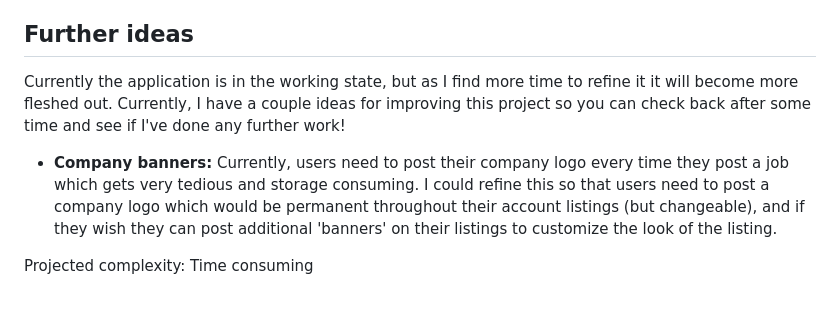
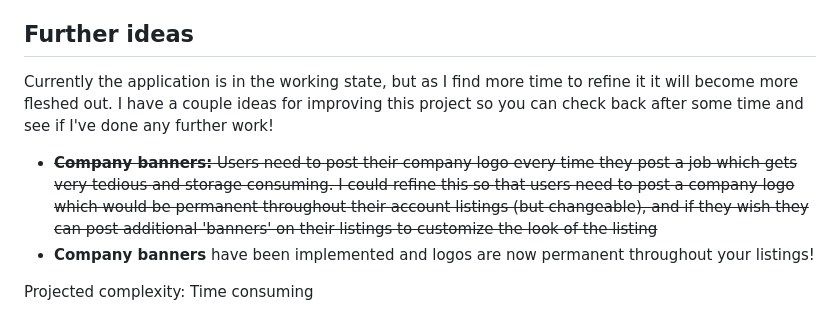
Before and after one commit to gitnjole/lara-jobs, a Markdown page: README.md, the part around the change. GitHub-like rendering.

Commit message:
docs: update README.md

```diff
--- a/README.md
+++ b/README.md
@@ -51,10 +51,11 @@ Since this is a personal project, I'd encourage for this project to be cloned an
 
 ## Further ideas
 
-Currently the application is in the working state, but as I find more time to refine it it will become more fleshed out. Currently,
+Currently the application is in the working state, but as I find more time to refine it it will become more fleshed out.
 I have a couple ideas for improving this project so you can check back after some time and see if I've done any further work!
 
-- **Company banners:** Currently, users need to post their company logo every time they post a job which gets very tedious and storage consuming. I could refine this so that users need to post a company logo which would be permanent throughout their account listings (but changeable), and if they wish they can post additional 'banners' on their listings to customize the look of the listing.
+- ~~**Company banners:** Users need to post their company logo every time they post a job which gets very tedious and storage consuming. I could refine this so that users need to post a company logo which would be permanent throughout their account listings (but changeable), and if they wish they can post additional 'banners' on their listings to customize the look of the listing~~
+- **Company banners** have been implemented and logos are now permanent throughout your listings!
 
 Projected complexity: Time consuming
 
```
